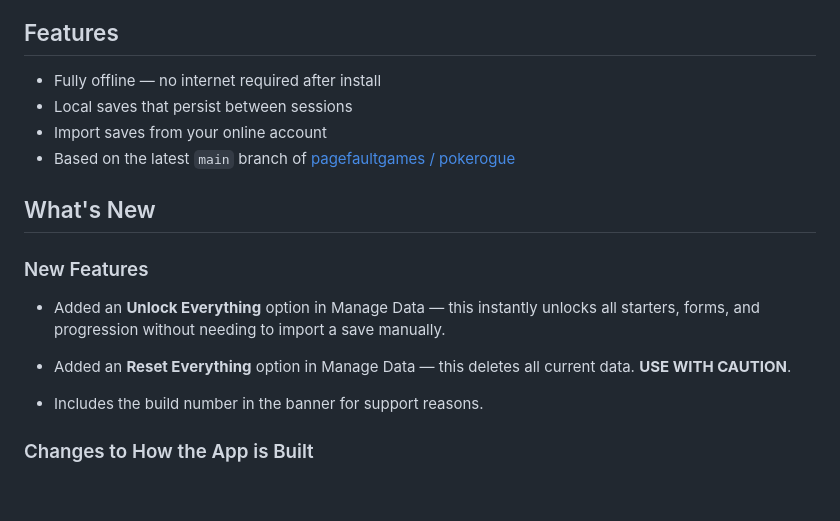
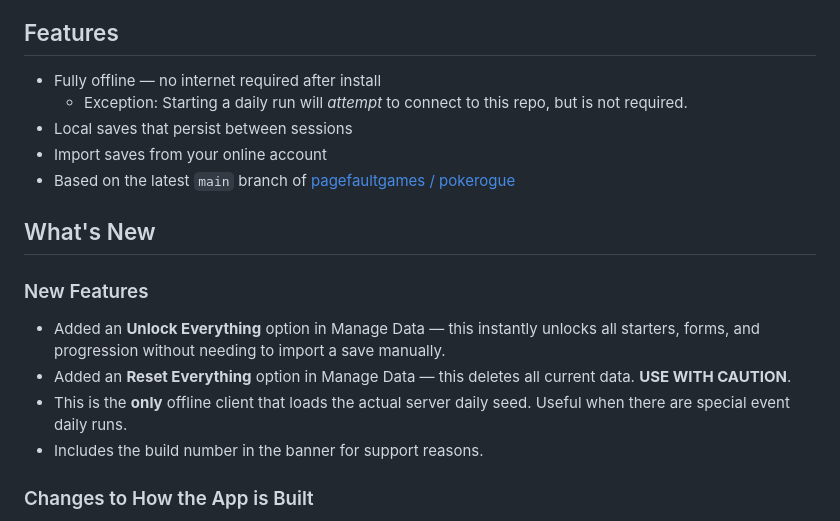
Before and after one commit to PokeRogue-Offline-iOS/pokerogue-offline-ios, a Markdown page: README.md, the part around the change. Rendered like a GitHub page; blank space fills up the shorter version.

```diff
--- a/README.md
+++ b/README.md
@@ -5,6 +5,7 @@ An fully offline wrapper for PokéRogue, built with Capacitor. Play fully offlin
 ## Features
 
 - Fully offline — no internet required after install
+  - Exception: Starting a daily run will *attempt* to connect to this repo, but is not required.
 - Local saves that persist between sessions
 - Import saves from your online account
 - Based on the latest `main` branch of [pagefaultgames / pokerogue](https://github.com/pagefaultgames/pokerogue/)
@@ -14,7 +15,7 @@ An fully offline wrapper for PokéRogue, built with Capacitor. Play fully offlin
 ### New Features
 - Added an **Unlock Everything** option in Manage Data — this instantly unlocks all starters, forms, and progression without needing to import a save manually.
 - Added an **Reset Everything** option in Manage Data — this deletes all current data. **USE WITH CAUTION**.
-
+- This is the **only** offline client that loads the actual server daily seed. Useful when there are special event daily runs.
 - Includes the build number in the banner for support reasons.
 
 ### Changes to How the App is Built
```
